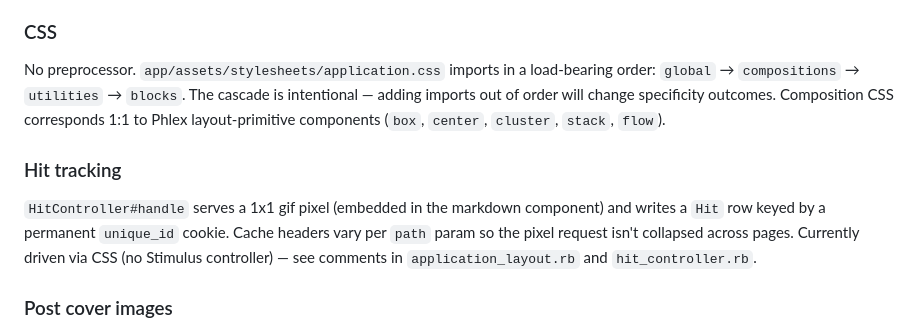
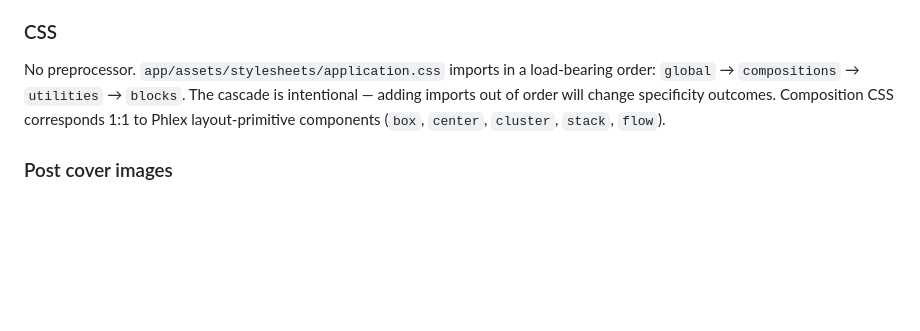
Before and after one commit to Sandbagger/website, a Markdown page: CLAUDE.md, the part around the change. Rendered like a GitHub page; blank space fills up the shorter version.

Commit message:
docs: Remove hit tracking guidance
The application no longer owns analytics collection, so the developer guide no longer documents the retired endpoint or Hit model.

```diff
--- a/CLAUDE.md
+++ b/CLAUDE.md
@@ -31,10 +31,6 @@ Pages are not controllers. Routes end in `sitepress_pages` + `sitepress_root` (`
 
 No preprocessor. `app/assets/stylesheets/application.css` imports in a load-bearing order: `global` → `compositions` → `utilities` → `blocks`. The cascade is intentional — adding imports out of order will change specificity outcomes. Composition CSS corresponds 1:1 to Phlex layout-primitive components (`box`, `center`, `cluster`, `stack`, `flow`).
 
-### Hit tracking
-
-`HitController#handle` serves a 1x1 gif pixel (embedded in the markdown component) and writes a `Hit` row keyed by a permanent `unique_id` cookie. Cache headers vary per `path` param so the pixel request isn't collapsed across pages. Currently driven via CSS (no Stimulus controller) — see comments in `application_layout.rb` and `hit_controller.rb`.
-
 ### Post cover images
 
 `PostImageGenerator` (`lib/post_image_generator.rb`) reads frontmatter from every writing page and deterministically hashes the slug into an SVG (gradient + circles + title). Run via the `images:generate_posts` rake task. Skips existing files unless `overwrite: true`.
```
